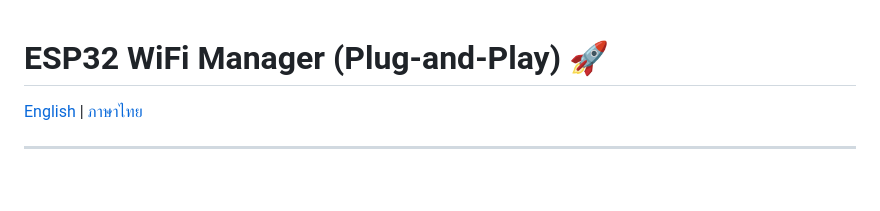
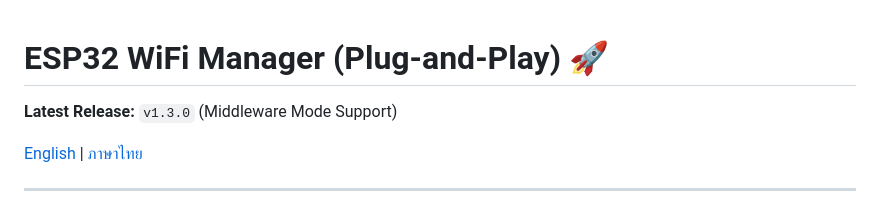
Before and after one commit to noobtohero/esp32-wifiManager, a Markdown page: README.md, the part around the change. Rendered like a GitHub page; blank space fills up the shorter version.

Commit message:
docs: update latest release info to v1.3.0 in README

```diff
--- a/README.md
+++ b/README.md
@@ -1,4 +1,6 @@
 # ESP32 WiFi Manager (Plug-and-Play) 🚀
+
+**Latest Release:** `v1.3.0` (Middleware Mode Support)
 
 [English](#english) | [ภาษาไทย](#ภาษาไทย)
 
```
